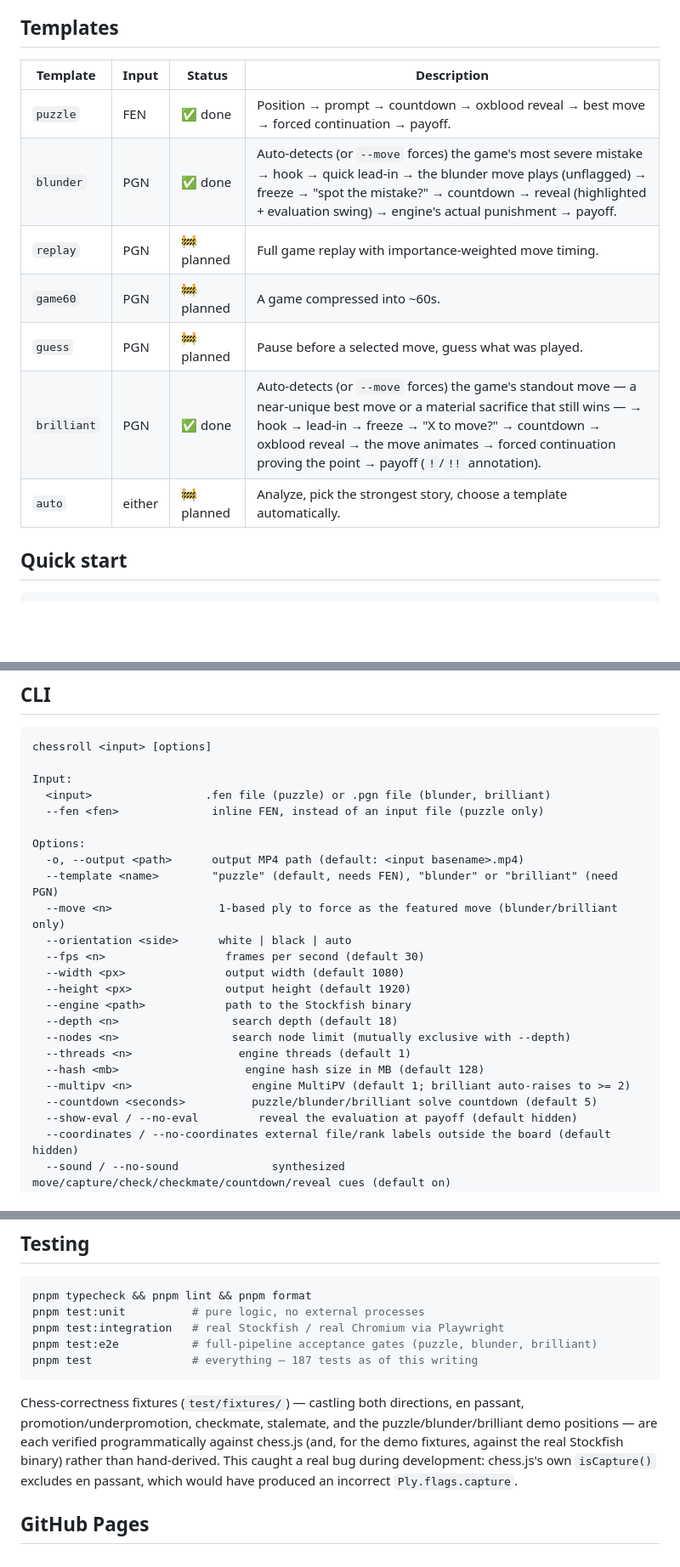
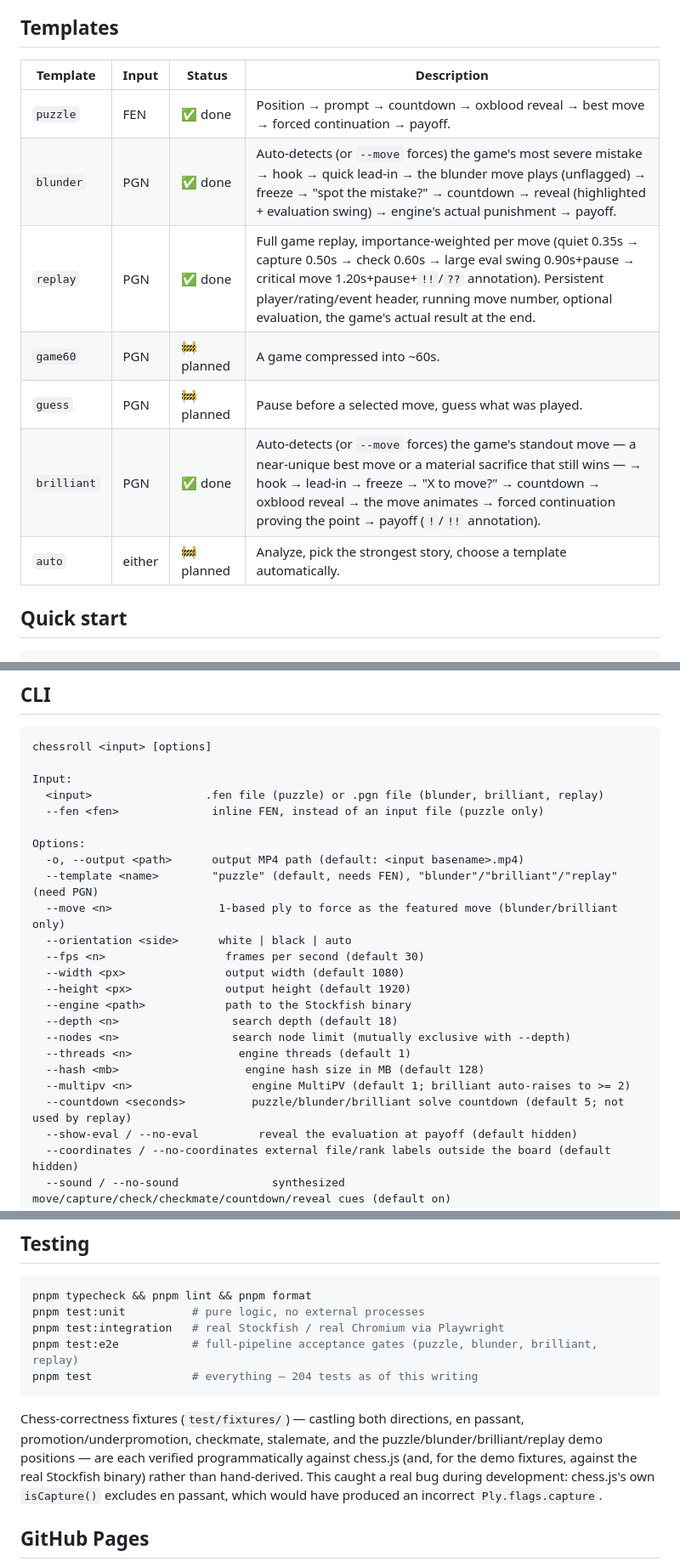
Before and after one commit to alessandrobessi/chessroll, a Markdown page: README.md, 3 parts joined by grey strips. Shown at 85% size. Drawn GitHub-style; blank space fills up the shorter version.

````diff
--- a/README.md
+++ b/README.md
@@ -43,15 +44,15 @@ Every step is inspectable independently — see [Debugging](#debugging).
 
 ## Templates
 
-| Template    | Input  | Status     | Description                                                                                                                                                                                                                                                                                      |
-| ----------- | ------ | ---------- | ------------------------------------------------------------------------------------------------------------------------------------------------------------------------------------------------------------------------------------------------------------------------------------------------ |
-| `puzzle`    | FEN    | ✅ done    | Position → prompt → countdown → oxblood reveal → best move → forced continuation → payoff.                                                                                                                                                                                                       |
-| `blunder`   | PGN    | ✅ done    | Auto-detects (or `--move` forces) the game's most severe mistake → hook → quick lead-in → the blunder move plays (unflagged) → freeze → "spot the mistake?" → countdown → reveal (highlighted + evaluation swing) → engine's actual punishment → payoff.                                         |
-| `replay`    | PGN    | 🚧 planned | Full game replay with importance-weighted move timing.                                                                                                                                                                                                                                           |
-| `game60`    | PGN    | 🚧 planned | A game compressed into ~60s.                                                                                                                                                                                                                                                                     |
-| `guess`     | PGN    | 🚧 planned | Pause before a selected move, guess what was played.                                                                                                                                                                                                                                             |
-| `brilliant` | PGN    | ✅ done    | Auto-detects (or `--move` forces) the game's standout move — a near-unique best move or a material sacrifice that still wins — → hook → lead-in → freeze → "X to move?" → countdown → oxblood reveal → the move animates → forced continuation proving the point → payoff (`!`/`!!` annotation). |
-| `auto`      | either | 🚧 planned | Analyze, pick the strongest story, choose a template automatically.                                                                                                                                                                                                                              |
+| Template    | Input  | Status     | Description                                                                                                                                                                                                                                                                                       |
+| ----------- | ------ | ---------- | ------------------------------------------------------------------------------------------------------------------------------------------------------------------------------------------------------------------------------------------------------------------------------------------------- |
+| `puzzle`    | FEN    | ✅ done    | Position → prompt → countdown → oxblood reveal → best move → forced continuation → payoff.                                                                                                                                                                                                        |
+| `blunder`   | PGN    | ✅ done    | Auto-detects (or `--move` forces) the game's most severe mistake → hook → quick lead-in → the blunder move plays (unflagged) → freeze → "spot the mistake?" → countdown → reveal (highlighted + evaluation swing) → engine's actual punishment → payoff.                                          |
+| `replay`    | PGN    | ✅ done    | Full game replay, importance-weighted per move (quiet 0.35s → capture 0.50s → check 0.60s → large eval swing 0.90s+pause → critical move 1.20s+pause+`!!`/`??` annotation). Persistent player/rating/event header, running move number, optional evaluation, the game's actual result at the end. |
+| `game60`    | PGN    | 🚧 planned | A game compressed into ~60s.                                                                                                                                                                                                                                                                      |
+| `guess`     | PGN    | 🚧 planned | Pause before a selected move, guess what was played.                                                                                                                                                                                                                                              |
+| `brilliant` | PGN    | ✅ done    | Auto-detects (or `--move` forces) the game's standout move — a near-unique best move or a material sacrifice that still wins — → hook → lead-in → freeze → "X to move?" → countdown → oxblood reveal → the move animates → forced continuation proving the point → payoff (`!`/`!!` annotation).  |
+| `auto`      | either | 🚧 planned | Analyze, pick the strongest story, choose a template automatically.                                                                                                                                                                                                                               |
 
 ## Quick start
 
@@ -117,12 +126,12 @@ Chessroll discovers `stockfish` on `PATH` by default; override per run with `--e
 chessroll <input> [options]
 
 Input:
-  <input>                 .fen file (puzzle) or .pgn file (blunder, brilliant)
+  <input>                 .fen file (puzzle) or .pgn file (blunder, brilliant, replay)
   --fen <fen>              inline FEN, instead of an input file (puzzle only)
 
 Options:
   -o, --output <path>      output MP4 path (default: <input basename>.mp4)
-  --template <name>        "puzzle" (default, needs FEN), "blunder" or "brilliant" (need PGN)
+  --template <name>        "puzzle" (default, needs FEN), "blunder"/"brilliant"/"replay" (need PGN)
   --move <n>                1-based ply to force as the featured move (blunder/brilliant only)
   --orientation <side>      white | black | auto
   --fps <n>                  frames per second (default 30)
@@ -134,7 +143,7 @@ Options:
   --threads <n>                engine threads (default 1)
   --hash <mb>                   engine hash size in MB (default 128)
   --multipv <n>                  engine MultiPV (default 1; brilliant auto-raises to >= 2)
-  --countdown <seconds>          puzzle/blunder/brilliant solve countdown (default 5)
+  --countdown <seconds>          puzzle/blunder/brilliant solve countdown (default 5; not used by replay)
   --show-eval / --no-eval         reveal the evaluation at payoff (default hidden)
   --coordinates / --no-coordinates external file/rank labels outside the board (default hidden)
   --sound / --no-sound              synthesized move/capture/check/checkmate/countdown/reveal cues (default on)
@@ -231,11 +240,11 @@ node dist/debug-cli.js test/fixtures/puzzle.fen --template puzzle --time 7.5 --o
 pnpm typecheck && pnpm lint && pnpm format
 pnpm test:unit          # pure logic, no external processes
 pnpm test:integration   # real Stockfish / real Chromium via Playwright
-pnpm test:e2e           # full-pipeline acceptance gates (puzzle, blunder, brilliant)
-pnpm test               # everything — 187 tests as of this writing
+pnpm test:e2e           # full-pipeline acceptance gates (puzzle, blunder, brilliant, replay)
+pnpm test               # everything — 204 tests as of this writing
 ```
 
-Chess-correctness fixtures (`test/fixtures/`) — castling both directions, en passant, promotion/underpromotion, checkmate, stalemate, and the puzzle/blunder/brilliant demo positions — are each verified programmatically against chess.js (and, for the demo fixtures, against the real Stockfish binary) rather than hand-derived. This caught a real bug during development: chess.js's own `isCapture()` excludes en passant, which would have produced an incorrect `Ply.flags.capture`.
+Chess-correctness fixtures (`test/fixtures/`) — castling both directions, en passant, promotion/underpromotion, checkmate, stalemate, and the puzzle/blunder/brilliant/replay demo positions — are each verified programmatically against chess.js (and, for the demo fixtures, against the real Stockfish binary) rather than hand-derived. This caught a real bug during development: chess.js's own `isCapture()` excludes en passant, which would have produced an incorrect `Ply.flags.capture`.
 
 ## GitHub Pages
 
````
Also changed, not shown: other parts of README.md (+25 -15 lines), demo/replay/poster.png (added), 14 other files.
